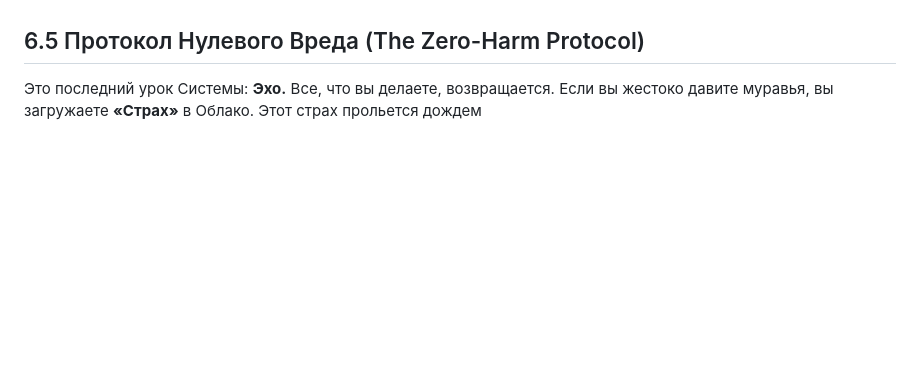
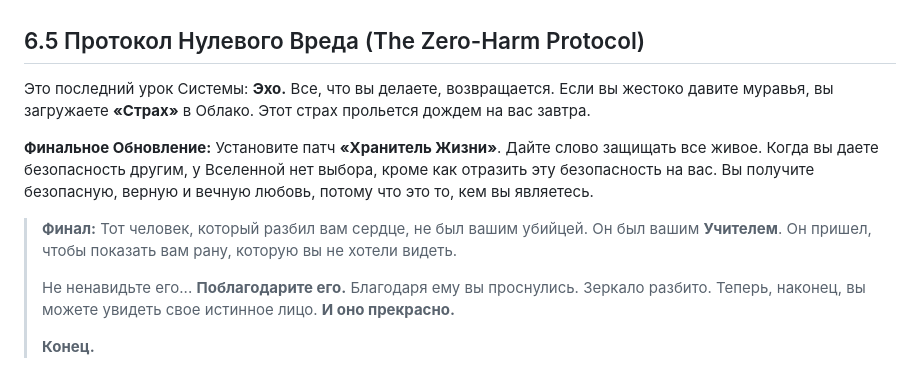
Before and after one commit to jojopat/project-reunion, a Markdown page: ru-systema/glava-6-finalnoye-zerkalo.md, the part around the change. Drawn GitHub-style; blank space fills up the shorter version.

```diff
--- a/ru-systema/glava-6-finalnoye-zerkalo.md
+++ b/ru-systema/glava-6-finalnoye-zerkalo.md
@@ -92,4 +92,21 @@ license: "CC0 1.0 Universal (Public Domain)"
 ## 6.5 Протокол Нулевого Вреда (The Zero-Harm Protocol)
 Это последний урок Системы: **Эхо.**
 Все, что вы делаете, возвращается.
-Если вы жестоко давите муравья, вы загружаете **«Страх»** в Облако. Этот страх прольется дождем
+Если вы жестоко давите муравья, вы загружаете **«Страх»** в Облако. Этот страх прольется дождем на вас завтра.
+
+**Финальное Обновление:**
+Установите патч **«Хранитель Жизни»**.
+Дайте слово защищать все живое.
+Когда вы даете безопасность другим, у Вселенной нет выбора, кроме как отразить эту безопасность на вас.
+Вы получите безопасную, верную и вечную любовь, потому что это то, кем вы являетесь.
+
+> **Финал:**
+> Тот человек, который разбил вам сердце, не был вашим убийцей. Он был вашим **Учителем**.
+> Он пришел, чтобы показать вам рану, которую вы не хотели видеть.
+>
+> Не ненавидьте его... **Поблагодарите его.**
+> Благодаря ему вы проснулись.
+> Зеркало разбито. Теперь, наконец, вы можете увидеть свое истинное лицо.
+> **И оно прекрасно.**
+>
+> **Конец.**
```
